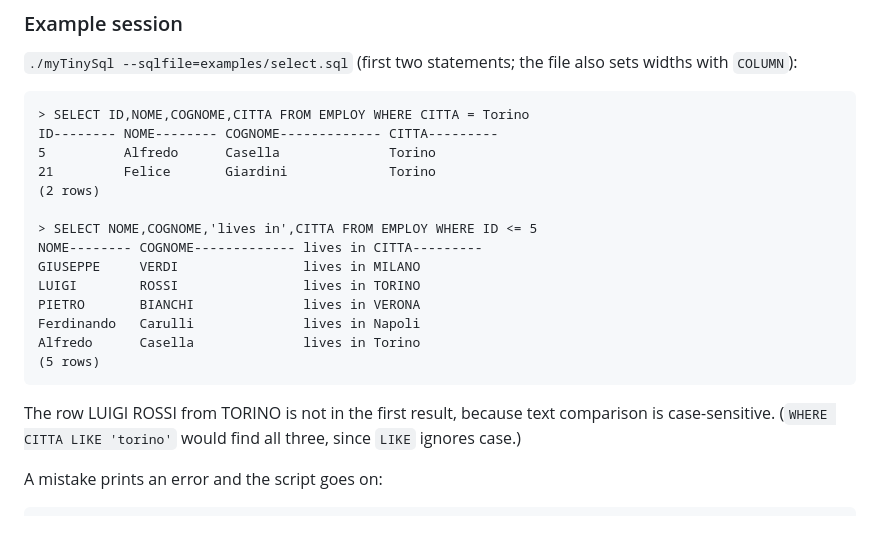
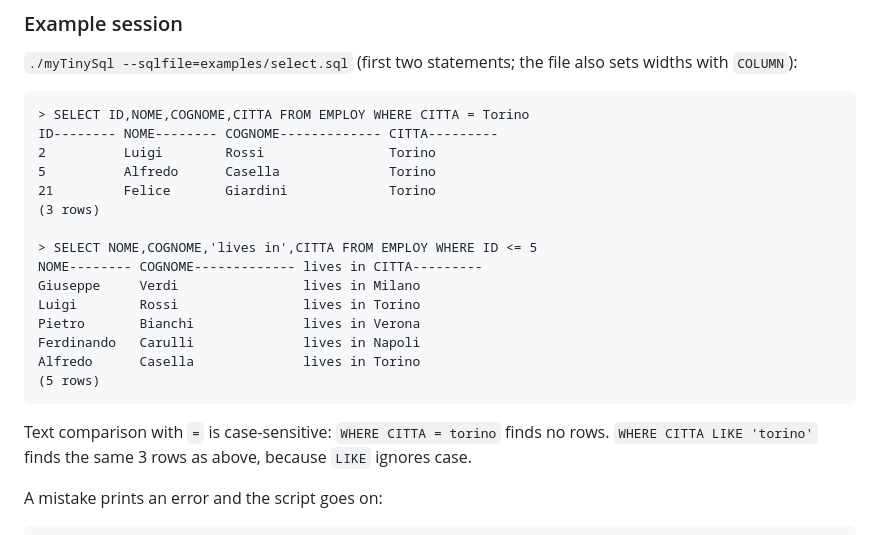
Before and after one commit to ricard1406/myTinySql, a Markdown page: docs/project-guide.md, the part around the change. GitHub-like rendering.

Commit message:
Docs: example output with the corrected capitalisation
Co-Authored-By: Claude Opus 5.5 <noreply@anthropic.com>

````diff
--- a/docs/project-guide.md
+++ b/docs/project-guide.md
@@ -226,21 +226,22 @@ Keywords and table and column names can be upper or lower case. Write one statem
 ```
 > SELECT ID,NOME,COGNOME,CITTA FROM EMPLOY WHERE CITTA = Torino
 ID-------- NOME-------- COGNOME------------- CITTA---------
+2          Luigi        Rossi                Torino
 5          Alfredo      Casella              Torino
 21         Felice       Giardini             Torino
-(2 rows)
+(3 rows)
 
 > SELECT NOME,COGNOME,'lives in',CITTA FROM EMPLOY WHERE ID <= 5
 NOME-------- COGNOME------------- lives in CITTA---------
-GIUSEPPE     VERDI                lives in MILANO
-LUIGI        ROSSI                lives in TORINO
-PIETRO       BIANCHI              lives in VERONA
+Giuseppe     Verdi                lives in Milano
+Luigi        Rossi                lives in Torino
+Pietro       Bianchi              lives in Verona
 Ferdinando   Carulli              lives in Napoli
 Alfredo      Casella              lives in Torino
 (5 rows)
 ```
 
-The row LUIGI ROSSI from TORINO is not in the first result, because text comparison is case-sensitive. (`WHERE CITTA LIKE 'torino'` would find all three, since `LIKE` ignores case.)
+Text comparison with `=` is case-sensitive: `WHERE CITTA = torino` finds no rows. `WHERE CITTA LIKE 'torino'` finds the same 3 rows as above, because `LIKE` ignores case.
 
 A mistake prints an error and the script goes on:
 
````
